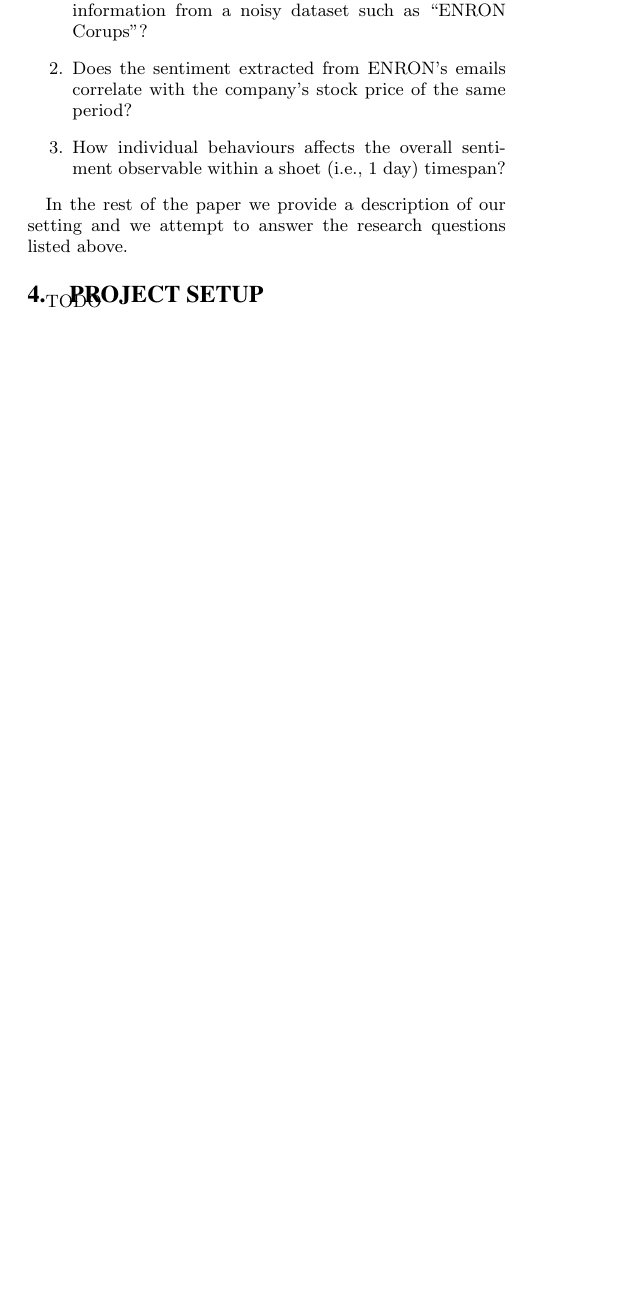
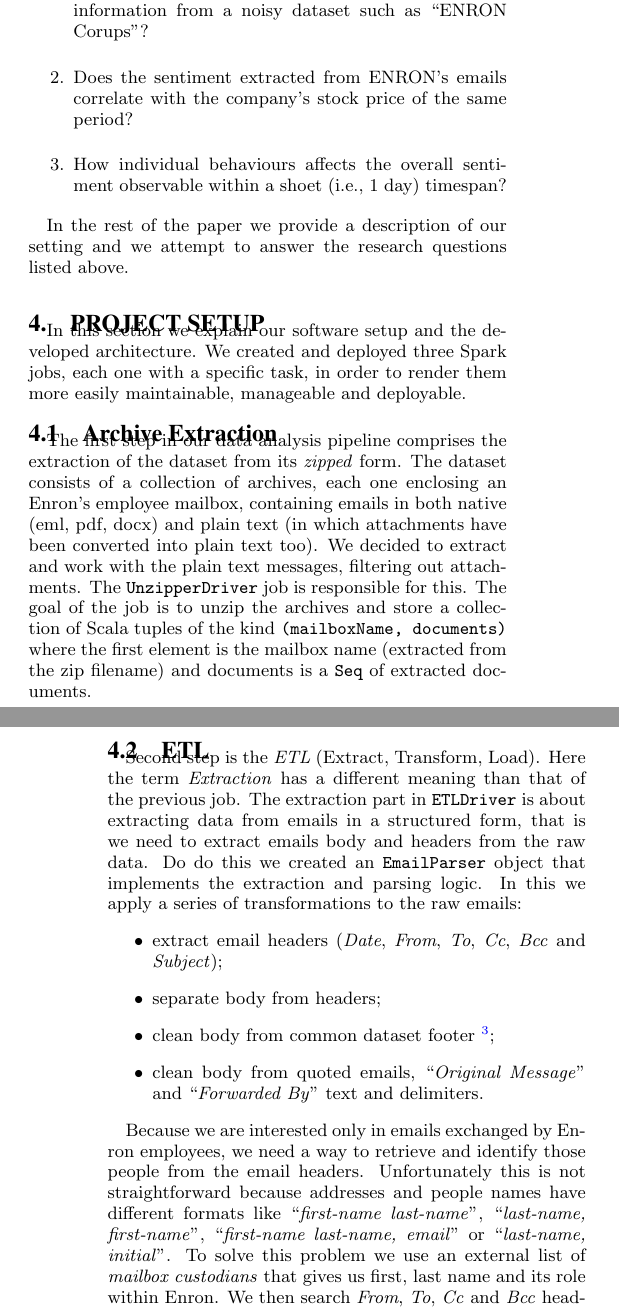
Before and after one commit to acidghost/ENRON-sentiment-analysis, a LaTeX document (paper/paper.tex): part of one column of page 2 of 4 before the commit and two parts of the columns of pages 2 and 3 of 4 after it, the two joined at a grey line, cut so that both start at the same text, the shorter picture padded with empty space. Compiled offline with pdfLaTeX.

Commit message:
done project setup

```diff
--- a/paper/paper.tex
+++ b/paper/paper.tex
@@ -10,6 +10,10 @@
 \definecolor{lightcyan}{RGB}{210, 210, 250}
 \newcommand{\hlc}[2][lightcyan]{{\sethlcolor{#1}\hl{#2}}}
 %\newcommand{\hlc}{}
+
+\usepackage{hyperref}
+\hypersetup{pdftex,colorlinks=true,allcolors=blue}
+\usepackage{hypcap}
 
 
 \begin{document}
@@ -152,4 +156,50 @@ In the rest of the paper we provide a description of our setting and we attempt
 
 \section{Project setup}
 \label{sec:p-s}
-TODO
+In this section we explain our software setup and the developed architecture.
+We created and deployed three Spark jobs, each one with a specific task, in
+order to render them more easily maintainable, manageable and deployable.
+
+\subsection{Archive Extraction}
+\label{sub-sec:archive-extraction}
+The first step in our data analysis pipeline comprises the extraction of the
+dataset from its \textit{zipped} form. The dataset consists of a collection of
+archives, each one enclosing an Enron's employee mailbox, containing emails in
+both native (eml, pdf, docx) and plain text (in which attachments have been
+converted into plain text too). We decided to extract and work with the plain
+text messages, filtering out attachments. The \texttt{UnzipperDriver} job is
+responsible for this. The goal of the job is to unzip the archives and store a
+collection of Scala tuples of the kind \texttt{(mailboxName, documents)} where
+the first element is the mailbox name (extracted from the zip filename) and
+documents is a \texttt{Seq} of extracted documents.
+
+\subsection{ETL}
+\label{sub-sec:etl}
+Second step is the \textit{ETL} (Extract, Transform, Load). Here the term
+\textit{Extraction} has a different meaning than that of the previous job.
+The extraction part in \texttt{ETLDriver} is about extracting data from emails
+in a structured form, that is we need to extract emails body and headers from
+the raw data. Do do this we created an \texttt{EmailParser} object that
+implements the extraction and parsing logic. In this we apply a series of
+transformations to the raw emails:
+\begin{itemize}
+	\item extract email headers (\textit{Date}, \textit{From}, \textit{To},
+		\textit{Cc}, \textit{Bcc} and \textit{Subject});
+	\item separate body from headers;
+	\item clean body from common dataset footer \footnote{Every email contains a
+		disclaimer from EDRM, the company that cleansed and published this
+		version of the Enron Corpus};
+	\item clean body from quoted emails, ``\textit{Original Message}'' and
+		``\textit{Forwarded By}'' text and delimiters.
+\end{itemize}
+
+Because we are interested only in emails exchanged by Enron employees, we need a
+way to retrieve and identify those people from the email headers. Unfortunately
+this is not straightforward because addresses and people names have different
+formats like ``\textit{first-name last-name}'', ``\textit{last-name, first-name}'',
+``\textit{first-name last-name, email}'' or ``\textit{last-name, initial}''.
+To solve this problem we use an external list of \textit{mailbox custodians}
+that gives us first, last name and its role within Enron. We then search
+\textit{From}, \textit{To}, \textit{Cc} and \textit{Bcc} headers for known
+custodians. If for an email it fails to find any known custodian, the message is
+discarded.
```
Also changed, not shown: paper/paper.tex (38 more changed lines).
